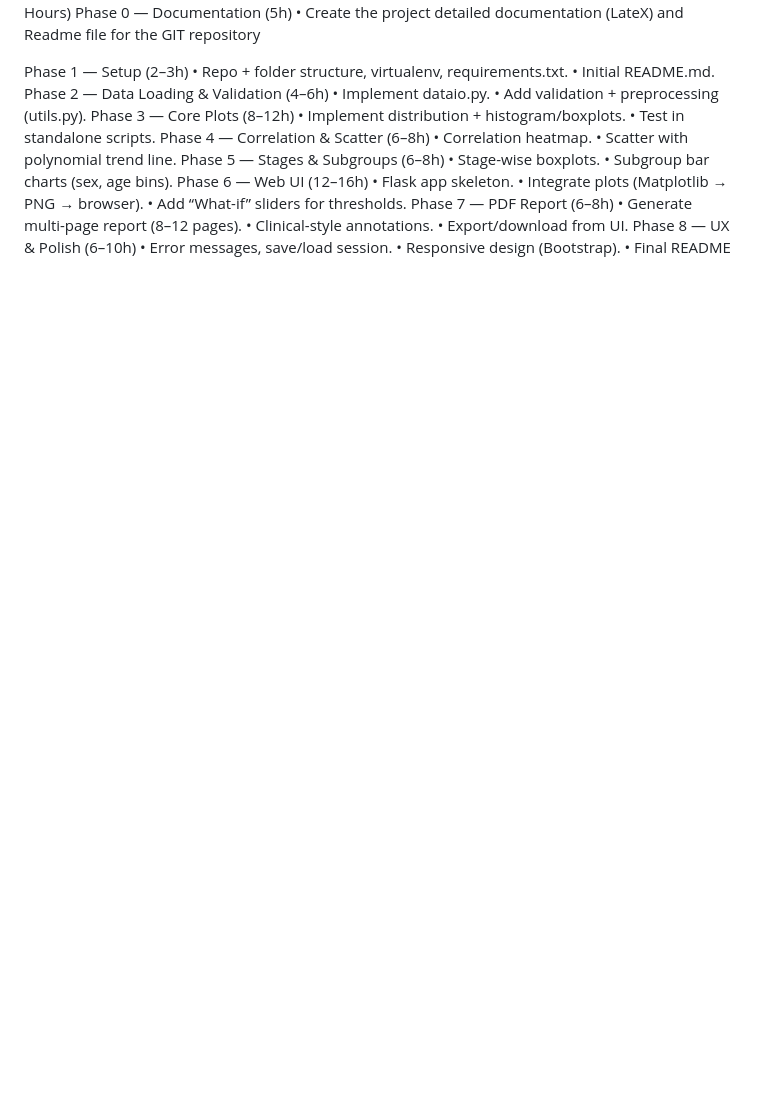
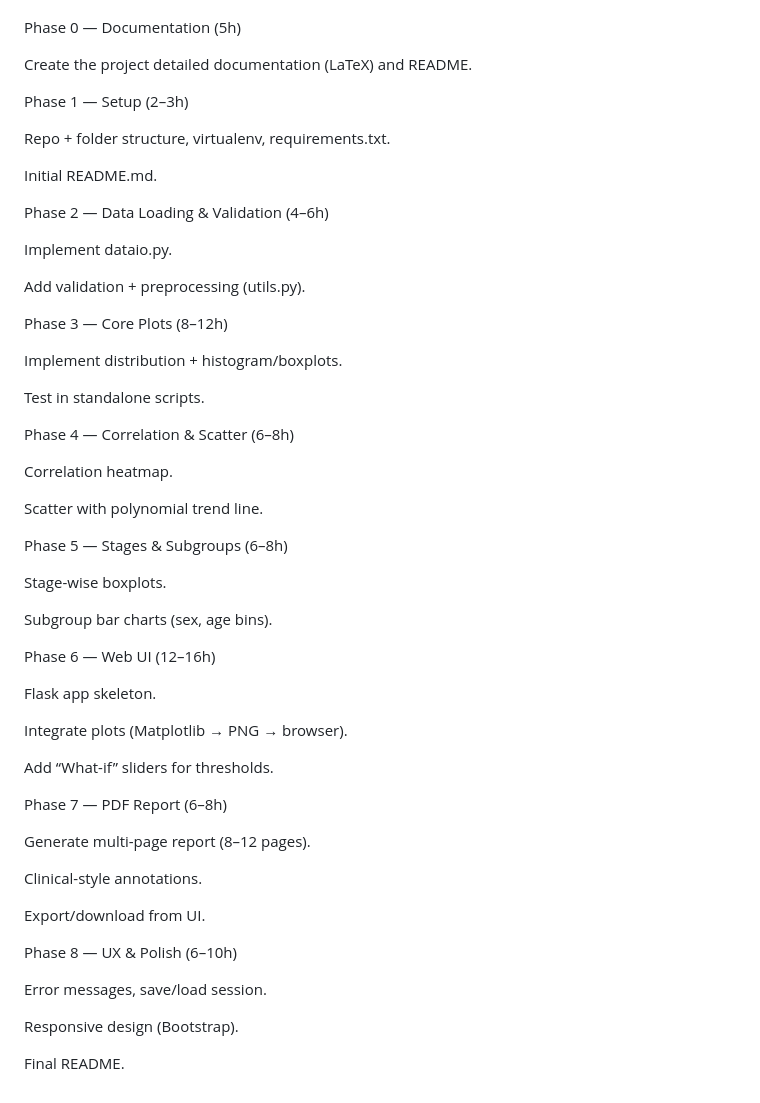
Before and after one commit to Mihai71/CardioViz, a Markdown page: README.md, the part around one of its changes. Drawn GitHub-style; blank space fills up the shorter version.

Commit message:
Readme polish

```diff
--- a/README.md
+++ b/README.md
@@ -86,31 +140,59 @@ server.py + routes.py
 Chronological Steps (Estimated Hours)
+
 Phase 0 — Documentation (5h)
-•	Create the project detailed documentation (LateX) and Readme file for the GIT repository
+
+Create the project detailed documentation (LaTeX) and README.
 
 Phase 1 — Setup (2–3h)
-•	Repo + folder structure, virtualenv, requirements.txt.
-•	Initial README.md.
+
+Repo + folder structure, virtualenv, requirements.txt.
+
+Initial README.md.
+
 Phase 2 — Data Loading & Validation (4–6h)
-•	Implement dataio.py.
-•	Add validation + preprocessing (utils.py).
+
+Implement dataio.py.
+
+Add validation + preprocessing (utils.py).
+
 Phase 3 — Core Plots (8–12h)
-•	Implement distribution + histogram/boxplots.
-•	Test in standalone scripts.
+
+Implement distribution + histogram/boxplots.
+
+Test in standalone scripts.
+
 Phase 4 — Correlation & Scatter (6–8h)
-•	Correlation heatmap.
-•	Scatter with polynomial trend line.
+
+Correlation heatmap.
+
+Scatter with polynomial trend line.
+
 Phase 5 — Stages & Subgroups (6–8h)
-•	Stage-wise boxplots.
-•	Subgroup bar charts (sex, age bins).
+
+Stage-wise boxplots.
+
+Subgroup bar charts (sex, age bins).
+
 Phase 6 — Web UI (12–16h)
-•	Flask app skeleton.
-•	Integrate plots (Matplotlib → PNG → browser).
-•	Add “What-if” sliders for thresholds.
+
+Flask app skeleton.
+
+Integrate plots (Matplotlib → PNG → browser).
+
+Add “What-if” sliders for thresholds.
+
 Phase 7 — PDF Report (6–8h)
-•	Generate multi-page report (8–12 pages).
-•	Clinical-style annotations.
-•	Export/download from UI.
+
+Generate multi-page report (8–12 pages).
+
+Clinical-style annotations.
+
+Export/download from UI.
+
 Phase 8 — UX & Polish (6–10h)
-•	Error messages, save/load session.
-•	Responsive design (Bootstrap).
-•	Final README
+
+Error messages, save/load session.
+
+Responsive design (Bootstrap).
+
+Final README.
```
Also changed, not shown: other parts of README.md (+95 -41 lines).
